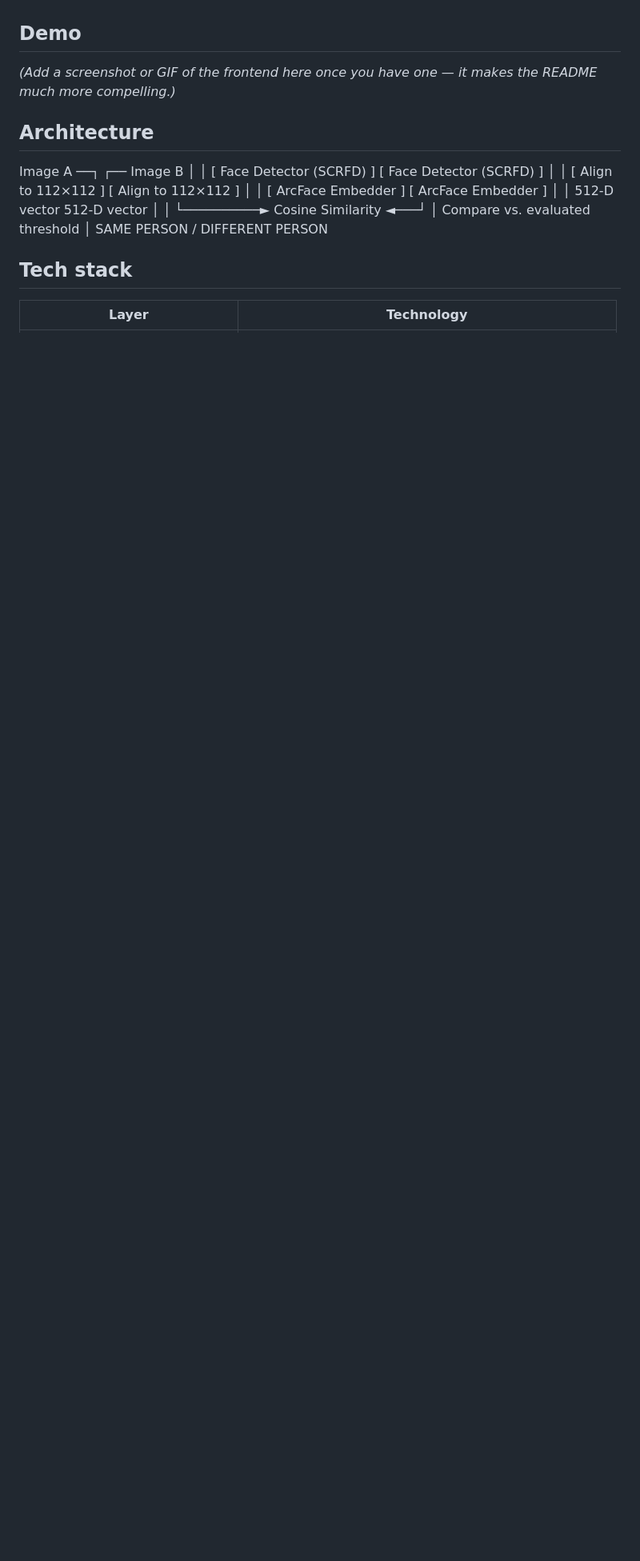
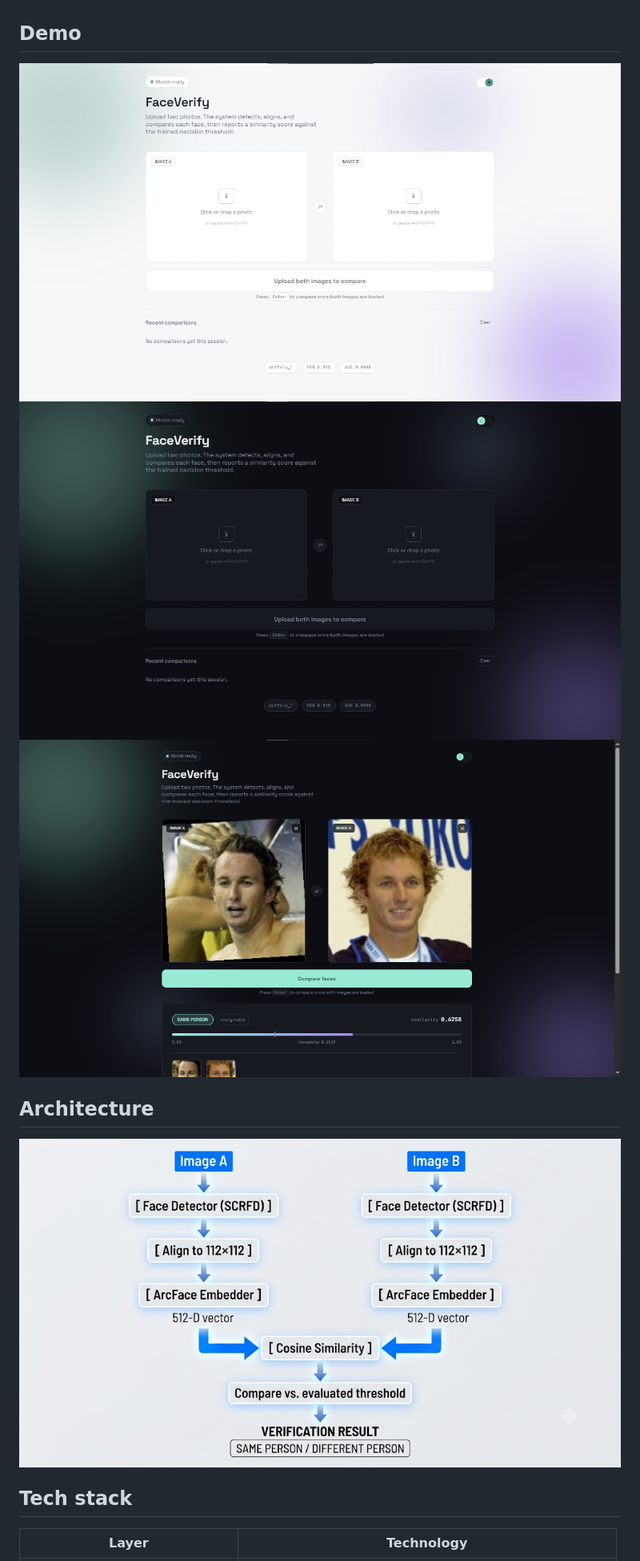
Before and after one commit to anuragxtiwari/FaceVerify, a Markdown page: README.MD, the part around one of its changes. Shown at 80% size. Rendered like a GitHub page; pictures changed too: data/images/architecture.png (added), data/images/image_dark.png (added), data/images/image_light.png (added); blank space fills up the shorter version.

```diff
--- a/README.MD
+++ b/README.MD
@@ -12,24 +12,12 @@ A production-style face verification pipeline built on **InsightFace / ArcFace**
 
 ## Demo
 
-*(Add a screenshot or GIF of the frontend here once you have one — it makes the README much more compelling.)*
+![Project Screenshot (light)](data/images/image_light.png)
+![Project Screenshot (dark)](data/images/image_dark.png)
+![Project Screenshot (output)](data/images/output.png)
 
 ## Architecture
-Image A ──┐ ┌── Image B
-│ │
-[ Face Detector (SCRFD) ] [ Face Detector (SCRFD) ]
-│ │
-[ Align to 112×112 ] [ Align to 112×112 ]
-│ │
-[ ArcFace Embedder ] [ ArcFace Embedder ]
-│ │
-512-D vector 512-D vector
-│ │
-└──────────► Cosine Similarity ◄───┘
-│
-Compare vs. evaluated threshold
-│
-SAME PERSON / DIFFERENT PERSON
+![Project Architecture](data/images/architecture.png)
 
 ## Tech stack
 
```
Also changed, not shown: other parts of README.MD (+26 -20 lines).
